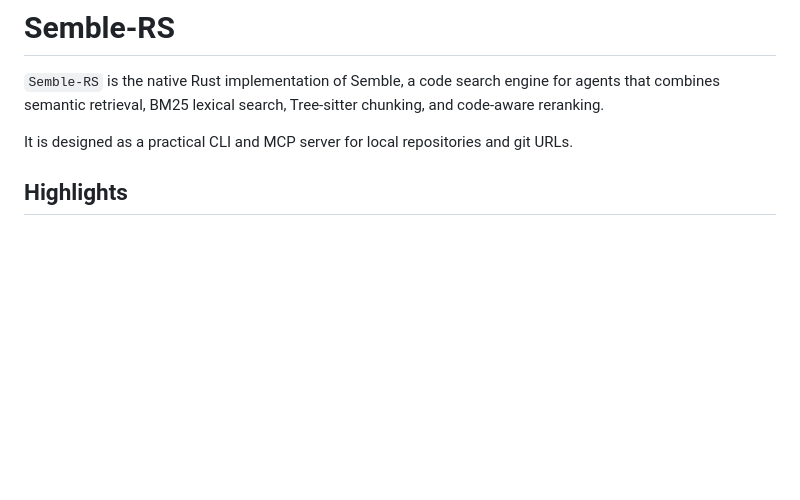
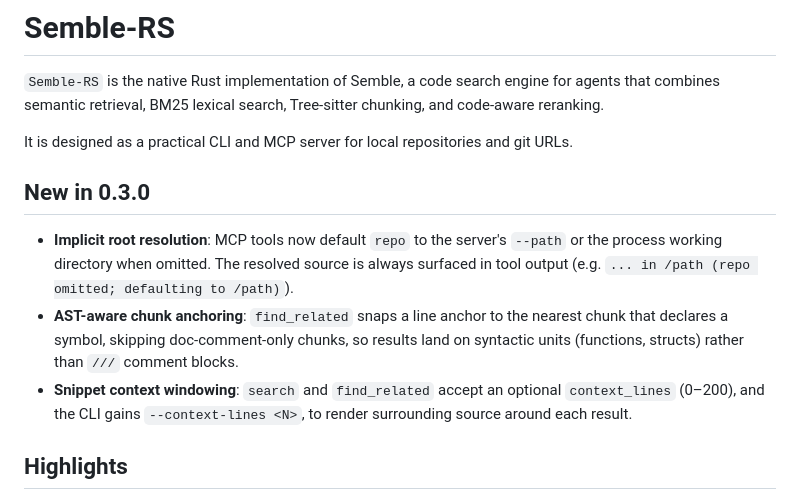
Before and after one commit to mrorigo/semble-rs, a Markdown page: README.md, the part around the change. GitHub-like rendering; blank space fills up the shorter version.

Commit message:
docs: add 'New in 0.3.0' section to README

```diff
--- a/README.md
+++ b/README.md
@@ -3,6 +3,12 @@
 `Semble-RS` is the native Rust implementation of Semble, a code search engine for agents that combines semantic retrieval, BM25 lexical search, Tree-sitter chunking, and code-aware reranking.
 
 It is designed as a practical CLI and MCP server for local repositories and git URLs.
+
+## New in 0.3.0
+
+- **Implicit root resolution**: MCP tools now default `repo` to the server's `--path` or the process working directory when omitted. The resolved source is always surfaced in tool output (e.g. `... in /path (repo omitted; defaulting to /path)`).
+- **AST-aware chunk anchoring**: `find_related` snaps a line anchor to the nearest chunk that declares a symbol, skipping doc-comment-only chunks, so results land on syntactic units (functions, structs) rather than `///` comment blocks.
+- **Snippet context windowing**: `search` and `find_related` accept an optional `context_lines` (0–200), and the CLI gains `--context-lines <N>`, to render surrounding source around each result.
 
 ## Highlights
 
```
